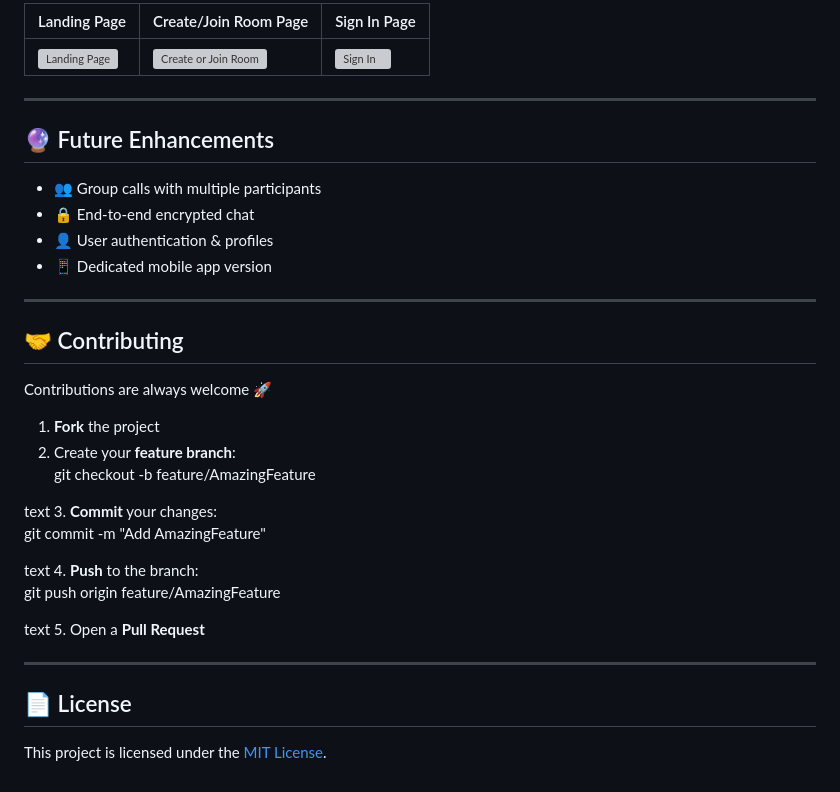
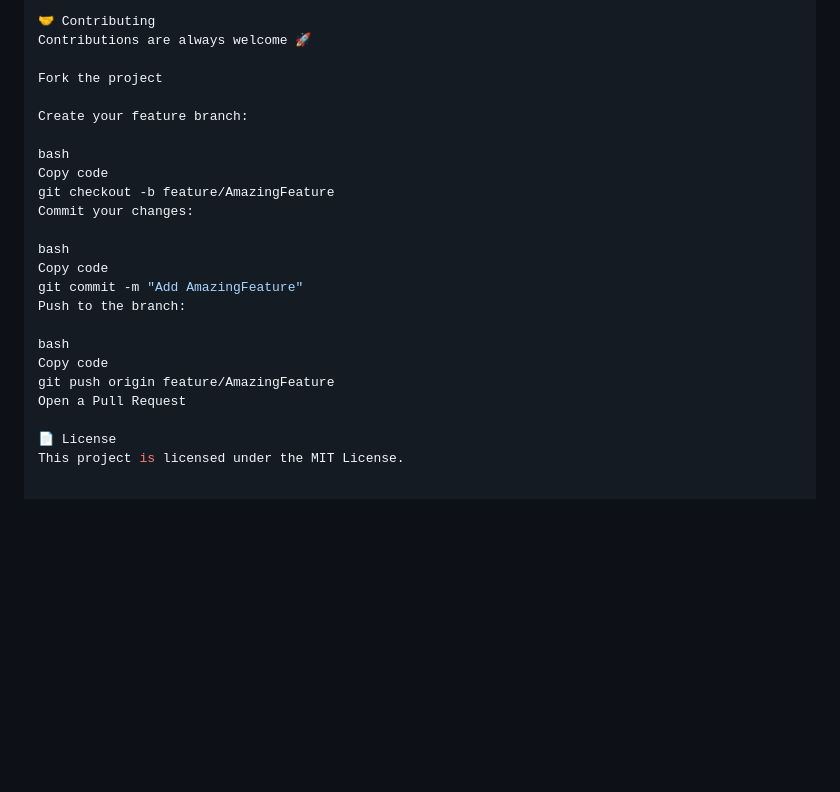
Before and after one commit to RahulAdyaa/Connectify, a Markdown page: README.md, the part around one of its changes. GitHub-like rendering; blank space fills up the shorter version; grey boxes are pictures that could not be loaded.

```diff
--- a/README.md
+++ b/README.md
@@ -113,40 +105,25 @@ Your project will start running at: [**http://localhost:3000**](http://localhost
 
-| Landing Page              | Create/Join Room Page         | Sign In Page                 |
-|---------------------------|------------------------------|------------------------------|
-| ![Landing Page](attached_image:2) | ![Create or Join Room](attached_image:1) | ![Sign In](attached_image:3) |
-
----
-
-## 🔮 Future Enhancements
-
-- 👥 Group calls with multiple participants
-- 🔒 End-to-end encrypted chat
-- 👤 User authentication & profiles
-- 📱 Dedicated mobile app version
-
----
-
-## 🤝 Contributing
-
+🤝 Contributing
 Contributions are always welcome 🚀
 
-1. **Fork** the project
-2. Create your **feature branch**:
+Fork the project
+
+Create your feature branch:
+
+bash
+Copy code
 git checkout -b feature/AmazingFeature
+Commit your changes:
 
-text
-3. **Commit** your changes:
+bash
+Copy code
 git commit -m "Add AmazingFeature"
+Push to the branch:
 
-text
-4. **Push** to the branch:
+bash
+Copy code
 git push origin feature/AmazingFeature
+Open a Pull Request
 
-text
-5. Open a **Pull Request**
-
----
-
-## 📄 License
-
-This project is licensed under the [MIT License](LICENSE).
+📄 License
+This project is licensed under the MIT License.
```
Also changed, not shown: other parts of README.md (+47 -55 lines).
